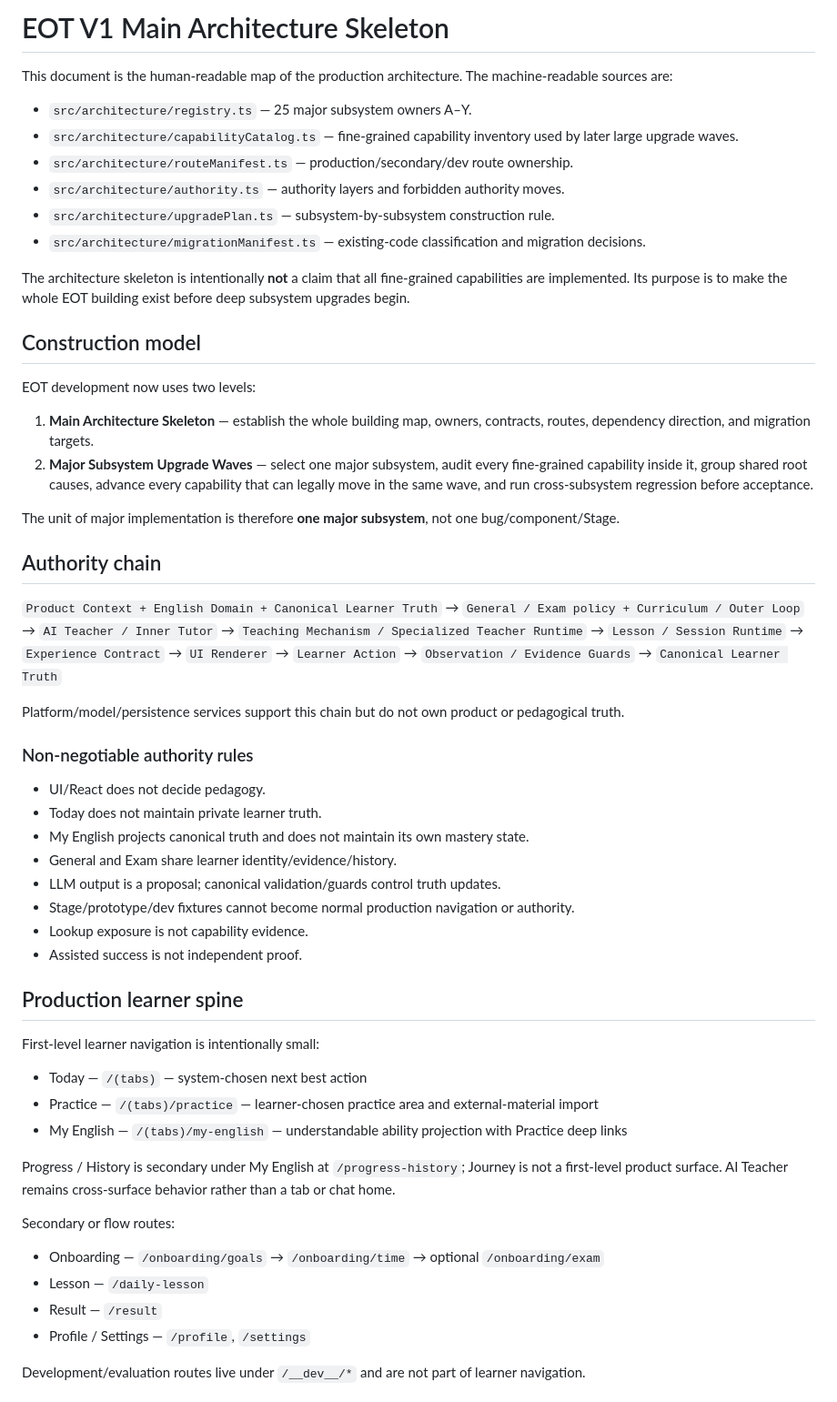
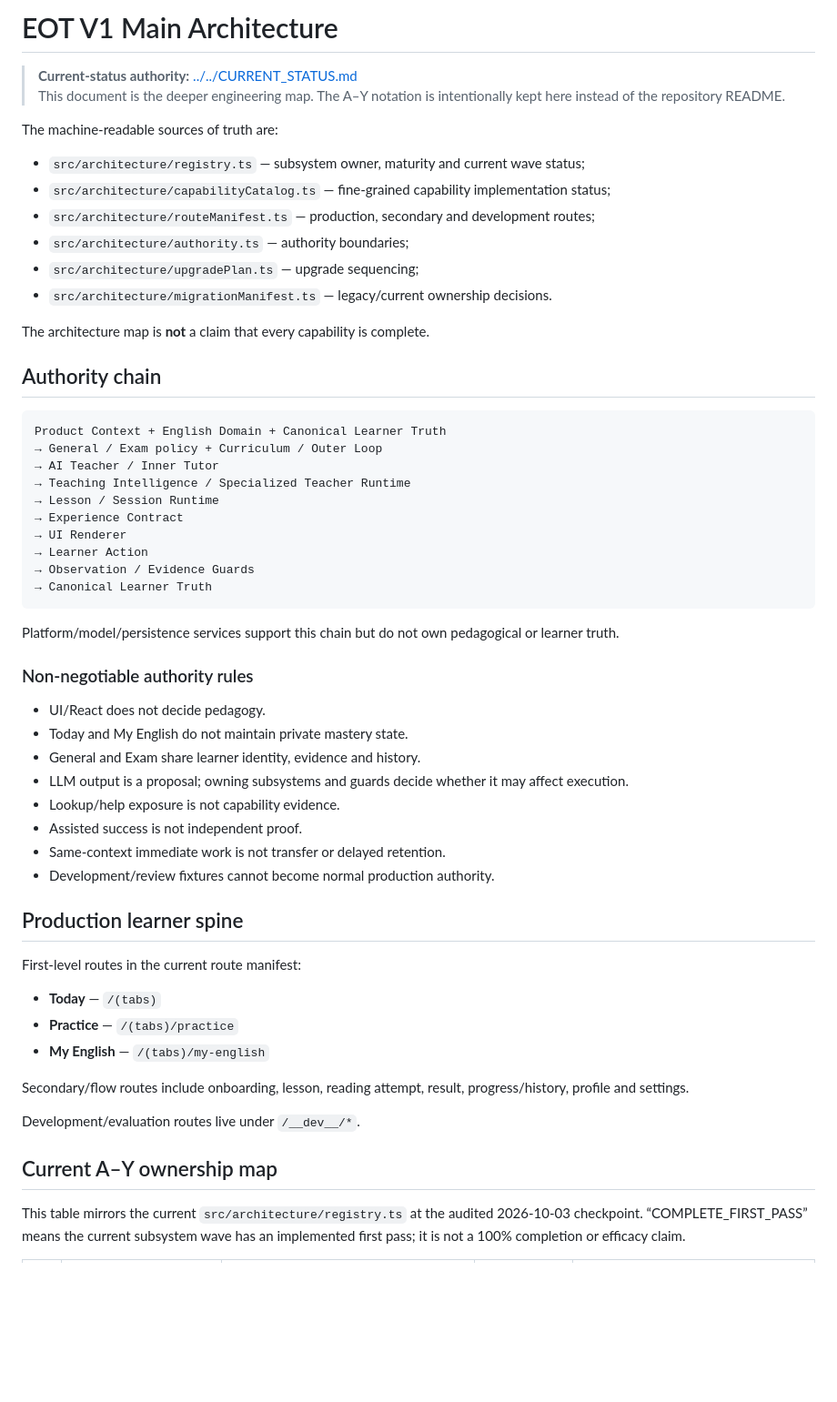
Before and after one commit to eason11133/english-output-trainer, a Markdown page: docs/architecture/EOT_V1_MAIN_ARCHITECTURE.md, the part around one of its changes. Shown at 91% size. Rendered like a GitHub page; blank space fills up the shorter version.

Commit message:
docs: refresh current architecture map

````diff
--- a/docs/architecture/EOT_V1_MAIN_ARCHITECTURE.md
+++ b/docs/architecture/EOT_V1_MAIN_ARCHITECTURE.md
@@ -1,67 +1,60 @@
-# EOT V1 Main Architecture Skeleton
+# EOT V1 Main Architecture
 
-This document is the human-readable map of the production architecture. The machine-readable sources are:
+> **Current-status authority:** [../../CURRENT_STATUS.md](../../CURRENT_STATUS.md)
+> This document is the deeper engineering map. The A–Y notation is intentionally kept here instead of the repository README.
 
-- `src/architecture/registry.ts` — 25 major subsystem owners A–Y.
-- `src/architecture/capabilityCatalog.ts` — fine-grained capability inventory used by later large upgrade waves.
-- `src/architecture/routeManifest.ts` — production/secondary/dev route ownership.
-- `src/architecture/authority.ts` — authority layers and forbidden authority moves.
-- `src/architecture/upgradePlan.ts` — subsystem-by-subsystem construction rule.
-- `src/architecture/migrationManifest.ts` — existing-code classification and migration decisions.
+The machine-readable sources of truth are:
 
-The architecture skeleton is intentionally **not** a claim that all fine-grained capabilities are implemented. Its purpose is to make the whole EOT building exist before deep subsystem upgrades begin.
+- `src/architecture/registry.ts` — subsystem owner, maturity and current wave status;
+- `src/architecture/capabilityCatalog.ts` — fine-grained capability implementation status;
+- `src/architecture/routeManifest.ts` — production, secondary and development routes;
+- `src/architecture/authority.ts` — authority boundaries;
+- `src/architecture/upgradePlan.ts` — upgrade sequencing;
+- `src/architecture/migrationManifest.ts` — legacy/current ownership decisions.
 
-## Construction model
-
-EOT development now uses two levels:
-
-1. **Main Architecture Skeleton** — establish the whole building map, owners, contracts, routes, dependency direction, and migration targets.
-2. **Major Subsystem Upgrade Waves** — select one major subsystem, audit every fine-grained capability inside it, group shared root causes, advance every capability that can legally move in the same wave, and run cross-subsystem regression before acceptance.
-
-The unit of major implementation is therefore **one major subsystem**, not one bug/component/Stage.
+The architecture map is **not** a claim that every capability is complete.
 
 ## Authority chain
 
-`Product Context + English Domain + Canonical Learner Truth`
-→ `General / Exam policy + Curriculum / Outer Loop`
-→ `AI Teacher / Inner Tutor`
-→ `Teaching Mechanism / Specialized Teacher Runtime`
-→ `Lesson / Session Runtime`
-→ `Experience Contract`
-→ `UI Renderer`
-→ `Learner Action`
-→ `Observation / Evidence Guards`
-→ `Canonical Learner Truth`
+```text
+Product Context + English Domain + Canonical Learner Truth
+→ General / Exam policy + Curriculum / Outer Loop
+→ AI Teacher / Inner Tutor
+→ Teaching Intelligence / Specialized Teacher Runtime
+→ Lesson / Session Runtime
+→ Experience Contract
+→ UI Renderer
+→ Learner Action
+→ Observation / Evidence Guards
+→ Canonical Learner Truth
+```
 
-Platform/model/persistence services support this chain but do not own product or pedagogical truth.
+Platform/model/persistence services support this chain but do not own pedagogical or learner truth.
 
 ### Non-negotiable authority rules
 
 - UI/React does not decide pedagogy.
-- Today does not maintain private learner truth.
-- My English projects canonical truth and does not maintain its own mastery state.
-- General and Exam share learner identity/evidence/history.
-- LLM output is a proposal; canonical validation/guards control truth updates.
-- Stage/prototype/dev fixtures cannot become normal production navigation or authority.
-- Lookup exposure is not capability evidence.
+- Today and My English do not maintain private mastery state.
+- General and Exam share learner identity, evidence and history.
+- LLM output is a proposal; owning subsystems and guards decide whether it may affect execution.
+- Lookup/help exposure is not capability evidence.
 - Assisted success is not independent proof.
+- Same-context immediate work is not transfer or delayed retention.
+- Development/review fixtures cannot become normal production authority.
 
 ## Production learner spine
 
-First-level learner navigation is intentionally small:
+First-level routes in the current route manifest:
 
-- Today — `/(tabs)` — system-chosen next best action
-- Practice — `/(tabs)/practice` — learner-chosen practice area and external-material import
-- My English — `/(tabs)/my-english` — understandable ability projection with Practice deep links
+- **Today** — `/(tabs)`
+- **Practice** — `/(tabs)/practice`
+- **My English** — `/(tabs)/my-english`
 
-Progress / History is secondary under My English at `/progress-history`; Journey is not a first-level product surface. AI Teacher remains cross-surface behavior rather than a tab or chat home.
+Secondary/flow routes include onboarding, lesson, reading attempt, result, progress/history, profile and settings.
 
-Secondary or flow routes:
+Development/evaluation routes live under `/__dev__/*`.
 
-- Onboarding — `/onboarding/goals` → `/onboarding/time` → optional `/onboarding/exam`
-- Lesson — `/daily-lesson`
-- Result — `/result`
-- Profile / Settings — `/profile`, `/settings`
+## Current A–Y ownership map
 
-Development/evaluation routes live under `/__dev__/*` and are not part of learner navigation.
+This table mirrors the current `src/architecture/registry.ts` at the audited 2026-10-03 checkpoint. “COMPLETE_FIRST_PASS” means the current subsystem wave has an implemented first pass; it is not a 100% completion or efficacy claim.
 
````
Also changed, not shown: other parts of docs/architecture/EOT_V1_MAIN_ARCHITECTURE.md (+52 -75 lines).
